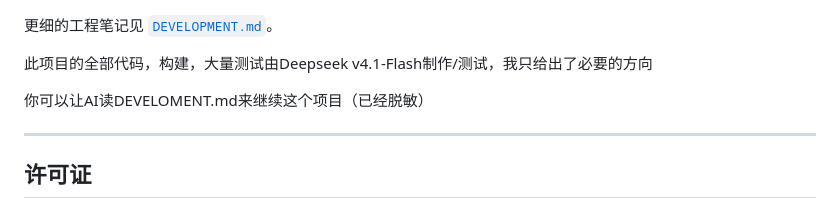
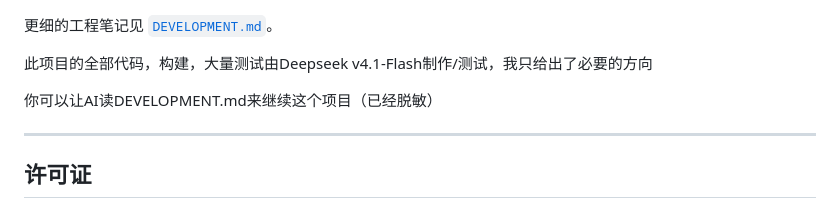
Before and after one commit to Chara003/star-pet, a Markdown page: README.md, the part around the change. GitHub-like rendering.

Commit message:
更新了README.md

```diff
--- a/README.md
+++ b/README.md
@@ -209,7 +209,7 @@ devscripts/                     开发期用过的一次性分析脚本（不参
 
 此项目的全部代码，构建，大量测试由Deepseek v4.1-Flash制作/测试，我只给出了必要的方向
 
-你可以让AI读DEVELOMENT.md来继续这个项目（已经脱敏）
+你可以让AI读DEVELOPMENT.md来继续这个项目（已经脱敏）
 
 ---
 
```
